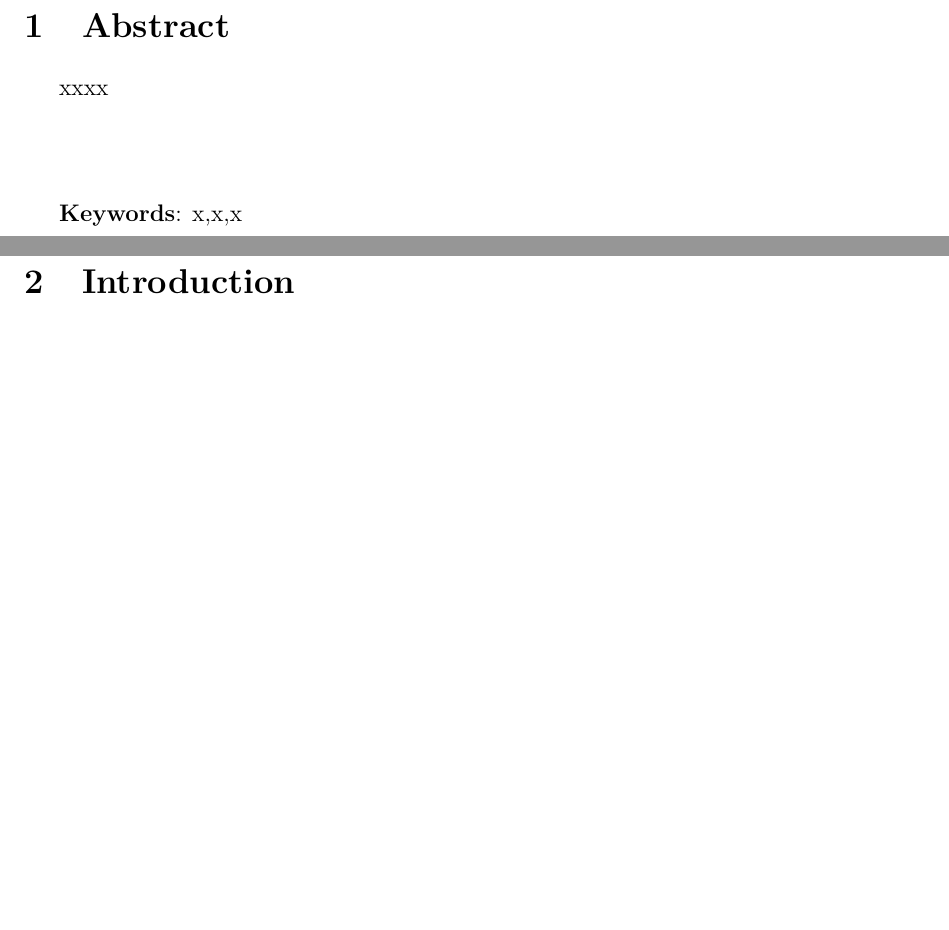
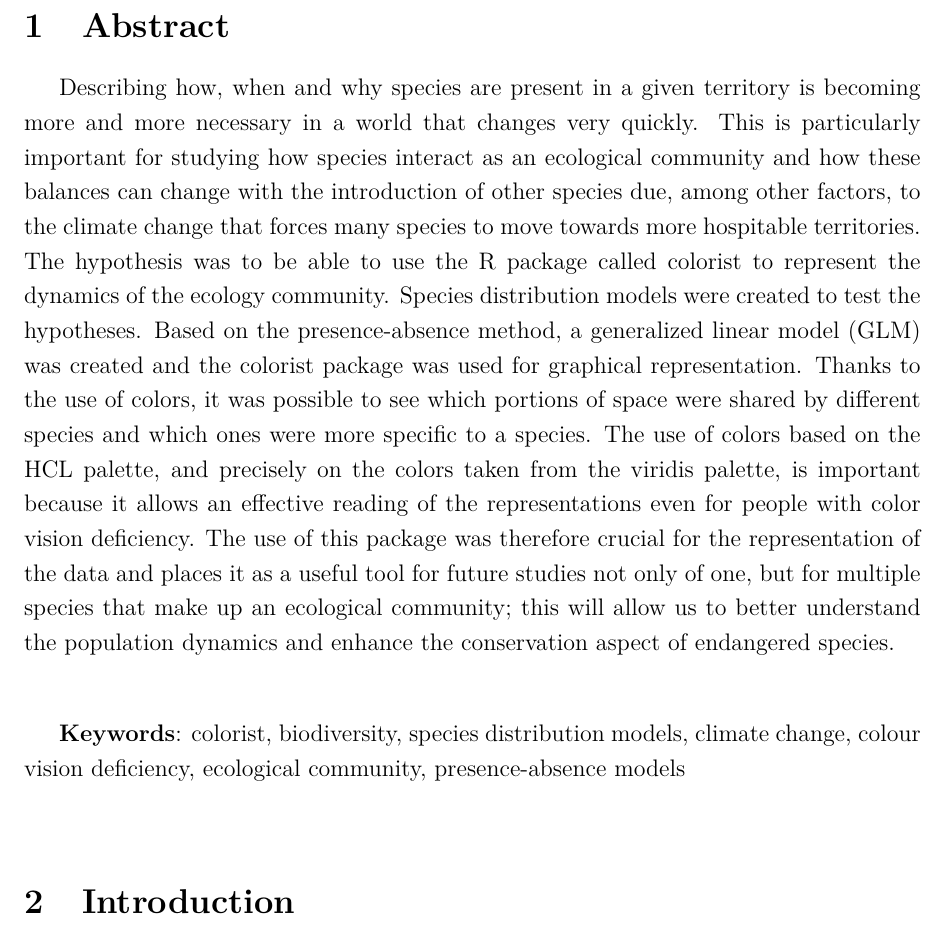
Before and after one commit to Ludovico-Chieffallo/Tesi_Ludovico_Chieffallo, a LaTeX document (tesi.tex): two parts of pages 4 and 5 of 29 before the commit and part of page 4 of 29 after it, the two joined at a grey line, cut so that both start at the same text, the shorter picture padded with empty space. Compiled offline with pdfLaTeX.

Commit message:
Update tesi.tex

```diff
--- a/tesi.tex
+++ b/tesi.tex
@@ -104,9 +104,16 @@ Da scrivere in seguito\ldots                      %\ldots lascia tre puntini
 \linespread{1.5}
 \newpage
 \section{Abstract}
- xxxx\\
+ Describing how, when and why species are present in a given territory is becoming more and more necessary in a world that changes very quickly.
+This is particularly important for studying how species interact as an ecological community and how these balances can change with the introduction of other species due, among other factors, to the climate change that forces many species to move towards more hospitable territories.
+The hypothesis was to be able to use the R package called colorist to represent the dynamics of the ecology community.
+Species distribution models were created to test the hypotheses. Based on the presence-absence method, a generalized linear model (GLM) was created and the colorist package was used for graphical representation.
+Thanks to the use of colors, it was possible to see which portions of space were shared by different species and which ones were more specific to a species.
+The use of colors based on the HCL palette, and precisely on the colors taken from the viridis palette, is important because it allows an effective reading of the representations even for people with color vision deficiency.
+The use of this package was therefore crucial for the representation of the data and places it as a useful tool for future studies not only of one, but for multiple species that make up an ecological community; this will allow us to better understand the population dynamics and enhance the conservation aspect of endangered species.
 
 
 \vspace{1cm}
-\textbf{Keywords}: x,x,x
+\textbf{Keywords}: colorist, biodiversity, species distribution models, climate change, colour vision deficiency, ecological community, presence-absence models
+\\
 
```
Also changed, not shown: tesi.tex (1 more changed lines).
